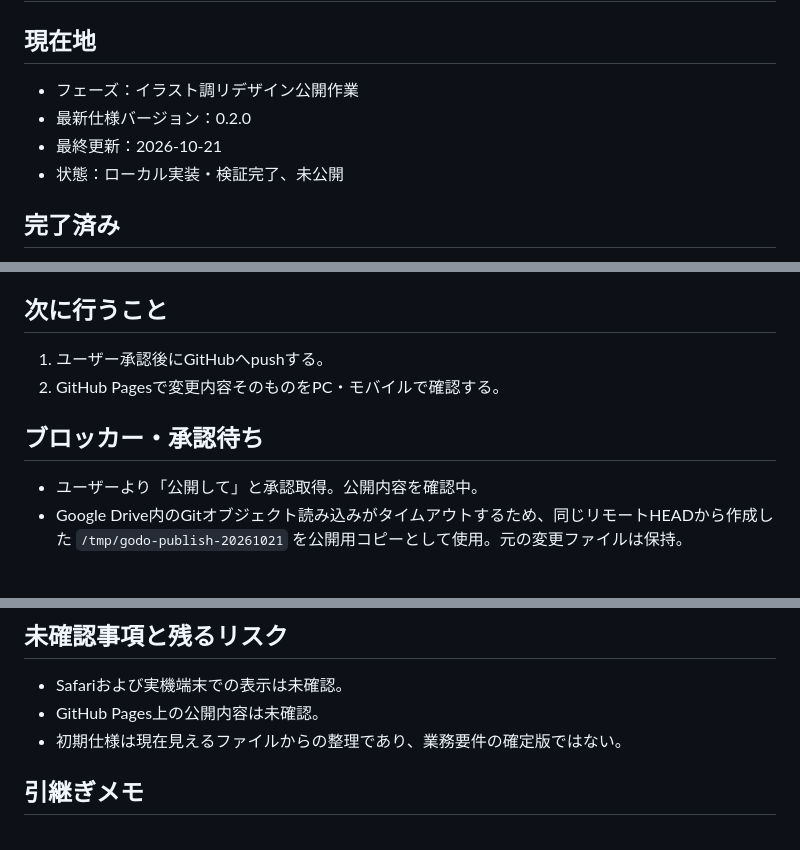
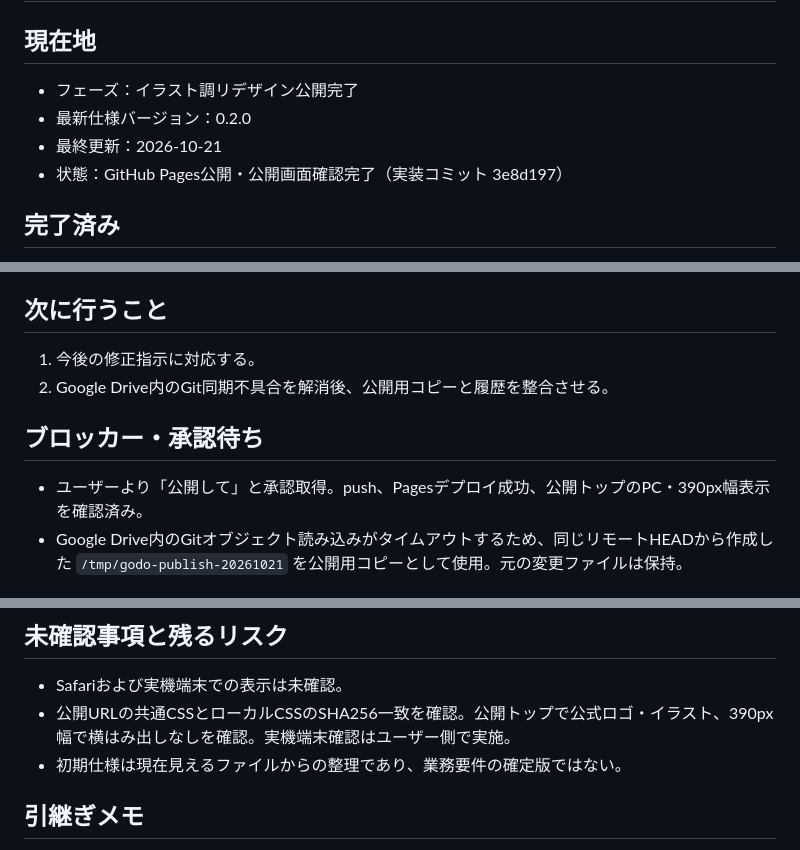
Before and after one commit to 727hr8stnh-design/godo-j-concept-site, a Markdown page: PROGRESS.md, 3 parts joined by grey strips. GitHub-like rendering.

Commit message:
Record verified GitHub Pages publication

```diff
--- a/PROGRESS.md
+++ b/PROGRESS.md
@@ -2,10 +2,10 @@
 
 ## 現在地
 
-- フェーズ：イラスト調リデザイン公開作業
+- フェーズ：イラスト調リデザイン公開完了
 - 最新仕様バージョン：0.2.0
 - 最終更新：2026-10-21
-- 状態：ローカル実装・検証完了、未公開
+- 状態：GitHub Pages公開・公開画面確認完了（実装コミット 3e8d197）
 
 ## 完了済み
 
@@ -24,12 +24,12 @@
 
 ## 次に行うこと
 
-1. ユーザー承認後にGitHubへpushする。
-2. GitHub Pagesで変更内容そのものをPC・モバイルで確認する。
+1. 今後の修正指示に対応する。
+2. Google Drive内のGit同期不具合を解消後、公開用コピーと履歴を整合させる。
 
 ## ブロッカー・承認待ち
 
-- ユーザーより「公開して」と承認取得。公開内容を確認中。
+- ユーザーより「公開して」と承認取得。push、Pagesデプロイ成功、公開トップのPC・390px幅表示を確認済み。
 - Google Drive内のGitオブジェクト読み込みがタイムアウトするため、同じリモートHEADから作成した `/tmp/godo-publish-20261021` を公開用コピーとして使用。元の変更ファイルは保持。
 
 ## 検証記録
@@ -48,7 +48,7 @@
 ## 未確認事項と残るリスク
 
 - Safariおよび実機端末での表示は未確認。
-- GitHub Pages上の公開内容は未確認。
+- 公開URLの共通CSSとローカルCSSのSHA256一致を確認。公開トップで公式ロゴ・イラスト、390px幅で横はみ出しなしを確認。実機端末確認はユーザー側で実施。
 - 初期仕様は現在見えるファイルからの整理であり、業務要件の確定版ではない。
 
 ## 引継ぎメモ
```
